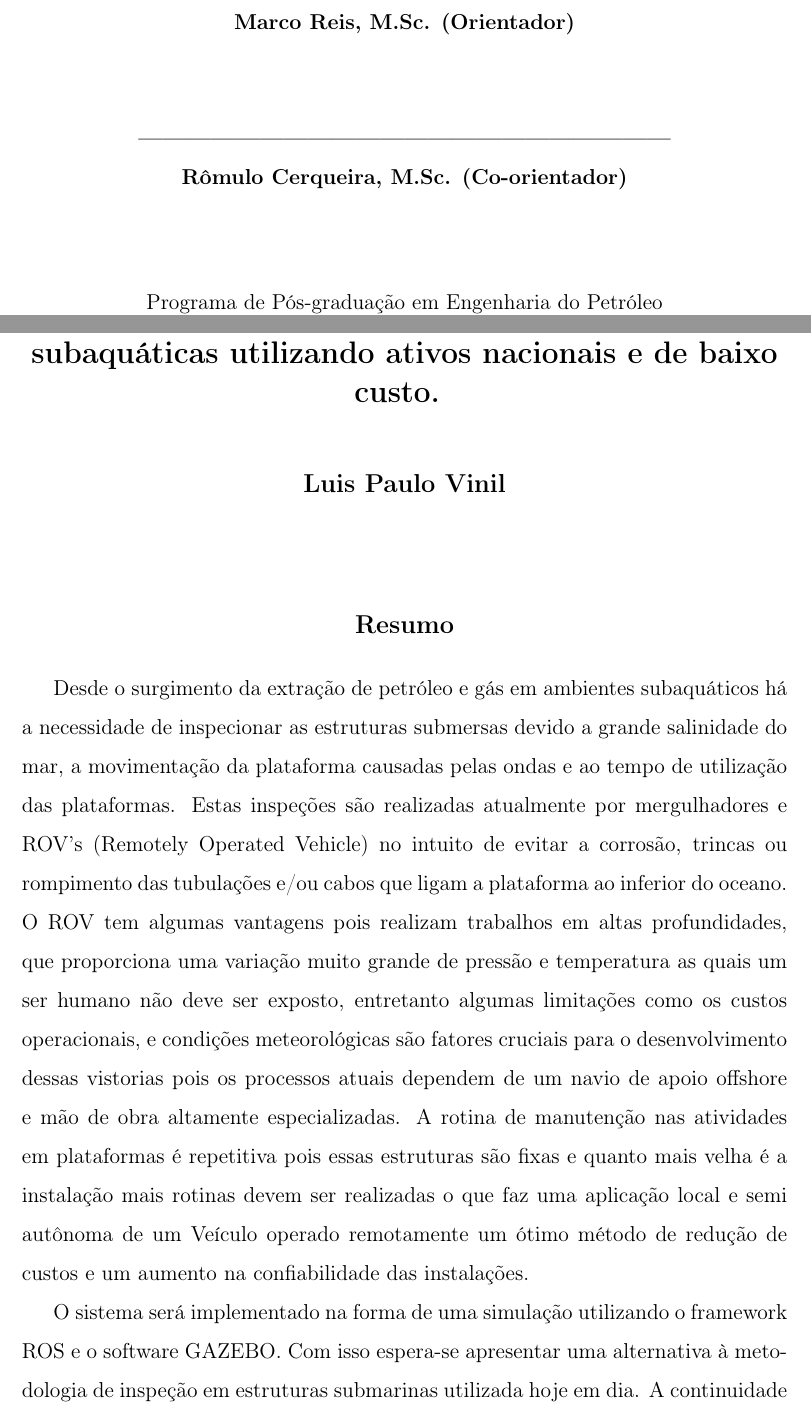
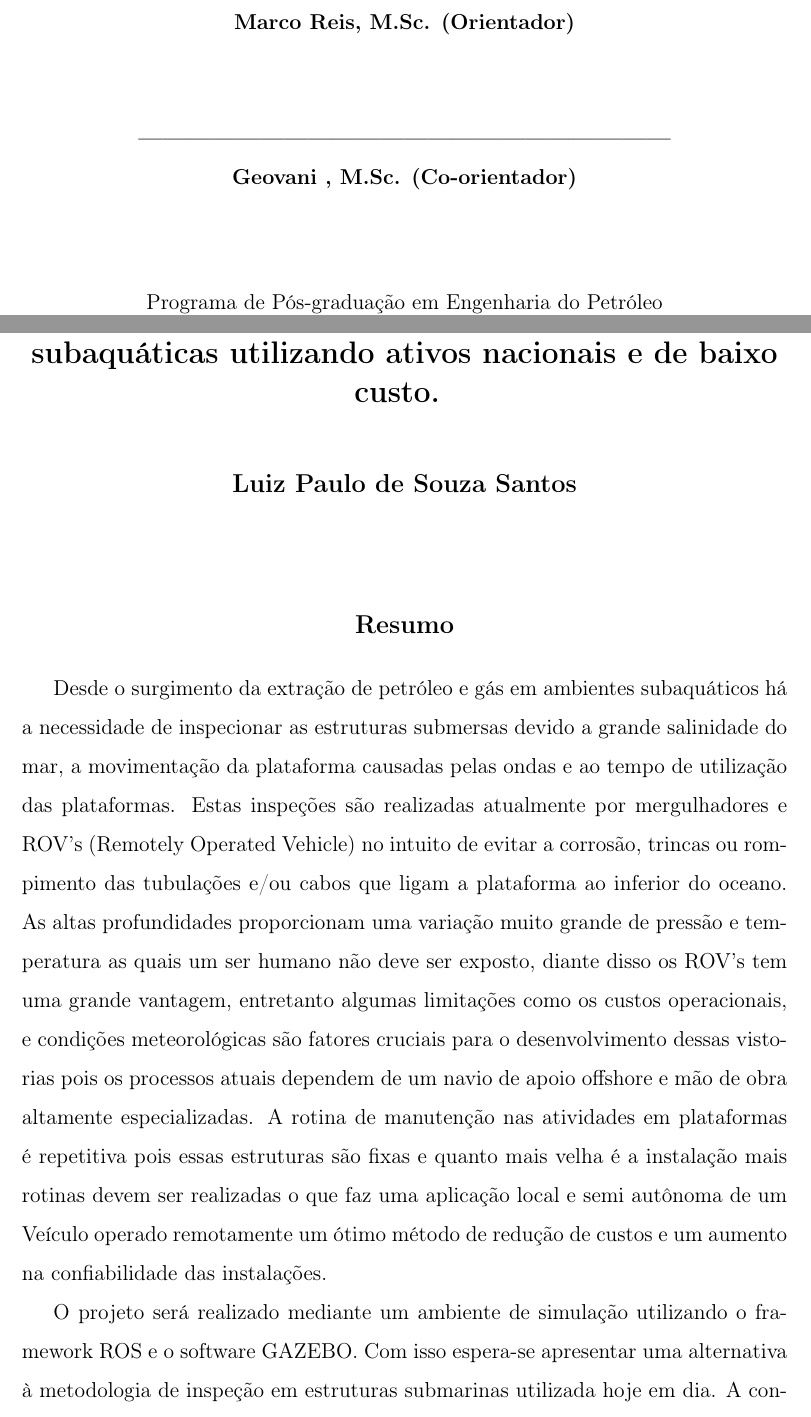
Before and after one commit to mhar-vell/PRH55, a LaTeX thesis (thesis.tex, which reads frontpage.tex): two parts of pages 1 and 3 of 17, joined at a grey line, cut so that both start at the same text. Compiled offline with pdfLaTeX.

Commit message:
\mudanças de nomes e no resumo

```diff
--- a/frontpage.tex
+++ b/frontpage.tex
@@ -40,7 +40,7 @@
 
    \vspace*{1.5cm}
   {\bf ------------------------------------------------------------------\\
-  Rômulo Cerqueira, M.Sc. (Co-orientador)}
+  Geovani , M.Sc. (Co-orientador)}
 
   %{\LARGE\bf Marco Antônio dos Reis}
   % Put your university logo here if you wish.
@@ -79,7 +79,7 @@
   }
 
   \vspace*{1cm}
-  \textbf{\large Luis Paulo Vinil}
+  \textbf{\large Luiz Paulo de Souza Santos}
 
   \vspace*{2cm}
  % {\large Submetido para proposta de projeto ao processo de admissão no Doutorado de Mecatrônica\\ janeiro de 2016}
@@ -92,10 +92,10 @@
 
 
 
-Desde o surgimento da extração de petróleo e gás em ambientes subaquáticos há a necessidade de inspecionar as estruturas submersas devido a grande salinidade do mar, a movimentação da plataforma causadas pelas ondas e ao tempo de utilização das plataformas. Estas inspeções são realizadas atualmente por mergulhadores e ROV's  (Remotely Operated Vehicle) no intuito de evitar a corrosão, trincas ou rompimento das tubulações e/ou cabos que ligam a plataforma ao inferior do oceano. O ROV tem algumas vantagens pois realizam trabalhos em altas profundidades, que proporciona uma variação muito grande de pressão e temperatura as quais um ser humano não deve ser exposto, entretanto algumas limitações como os custos operacionais, e condições meteorológicas são fatores cruciais para o desenvolvimento dessas vistorias pois os processos atuais dependem de um navio de apoio offshore e mão de obra altamente especializadas.
+Desde o surgimento da extração de petróleo e gás em ambientes subaquáticos há a necessidade de inspecionar as estruturas submersas devido a grande salinidade do mar, a movimentação da plataforma causadas pelas ondas e ao tempo de utilização das plataformas. Estas inspeções são realizadas atualmente por mergulhadores e ROV's  (Remotely Operated Vehicle) no intuito de evitar a corrosão, trincas ou rompimento das tubulações e/ou cabos que ligam a plataforma ao inferior do oceano. As altas profundidades proporcionam uma variação muito grande de pressão e temperatura as quais um ser humano não deve ser exposto, diante disso os ROV's tem uma grande vantagem, entretanto algumas limitações como os custos operacionais, e condições meteorológicas são fatores cruciais para o desenvolvimento dessas vistorias pois os processos atuais dependem de um navio de apoio offshore e mão de obra altamente especializadas.
 A rotina de manutenção nas atividades em plataformas é repetitiva pois essas estruturas são fixas e quanto mais velha é a instalação mais rotinas devem ser realizadas o que faz uma aplicação local e semi autônoma de um Veículo operado remotamente um ótimo método de redução de custos e um aumento na confiabilidade das instalações.
 
-O sistema será implementado na forma de uma simulação utilizando o framework ROS e o software GAZEBO. Com isso espera-se apresentar uma alternativa à metodologia de inspeção em estruturas submarinas utilizada hoje em dia. A continuidade da pesquisa no uso de uma solução mecânica já desenvolvida é algo vital para este projeto, logo será utilizado um sistema mecânico já utilizado em pesquisas anteriores para inspeções em estruturas submarinas.
+O projeto será realizado mediante um ambiente de simulação utilizando o framework ROS e o software GAZEBO. Com isso espera-se apresentar uma alternativa à metodologia de inspeção em estruturas submarinas utilizada hoje em dia. A continuidade da pesquisa no uso de uma solução mecânica já desenvolvida é algo vital para este projeto, logo será utilizado um sistema mecânico já utilizado em pesquisas anteriores para inspeções em estruturas submarinas.
 Este projeto visa desenvolver um ROV nacional, capaz de realizar inspeção em integridades estruturais, como plataformas e tubulações realizando operações específicas semi-automaticamente e será desenvolvido em duas fases consecutivas de 1 anos cada. Na primeira fase será desenvolvida um protótipo funcional com tecnologias nacionais e de baixo custo visando a Montagem mecânica, eletrônica e o desenvolvimento do Software de controle da movimentação manual e da inspeção autônoma submarina e na fase consecutiva será desenvolvido o algoritmo de análise visual para a inspeção em tubulação submarina.
 
 
```
Also changed, not shown: frontpage.tex (2 more changed lines).
